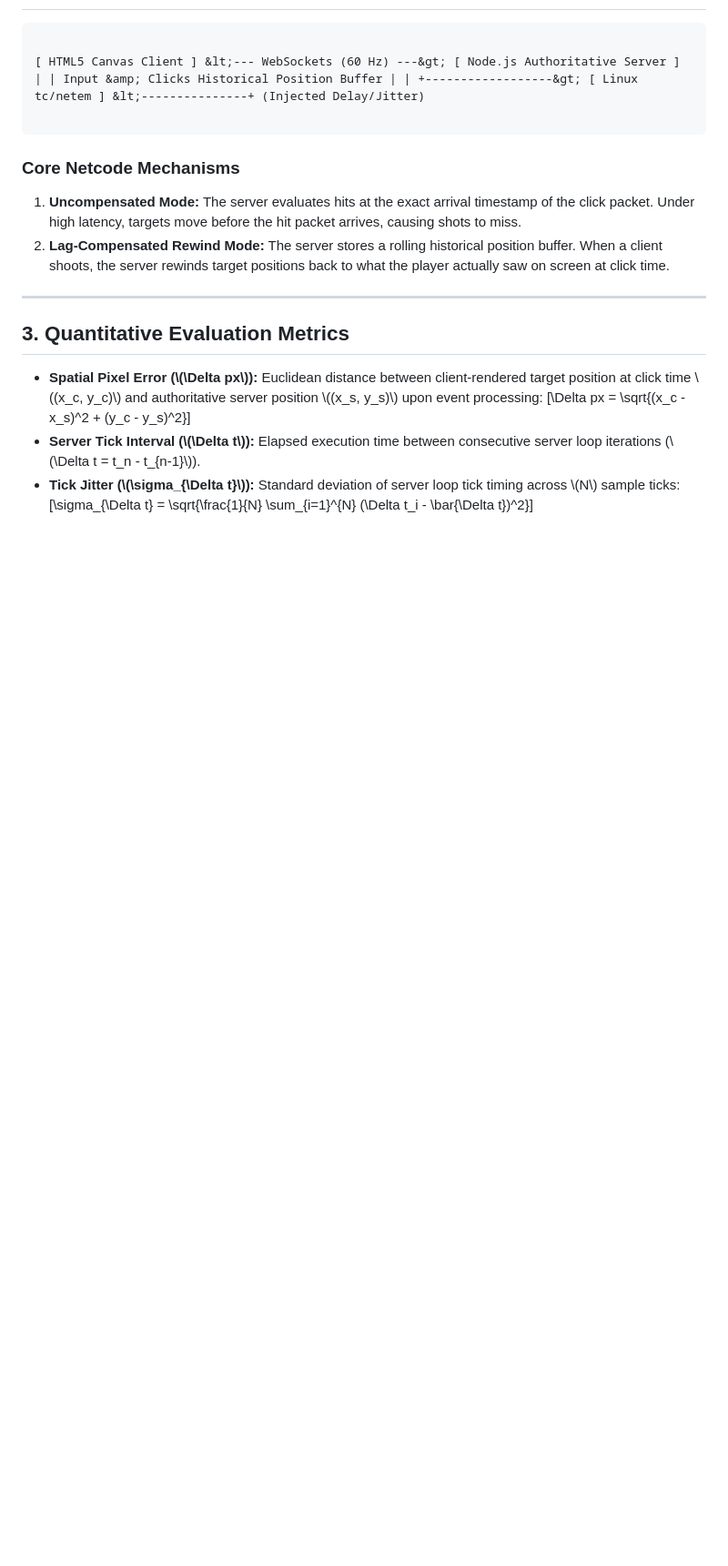
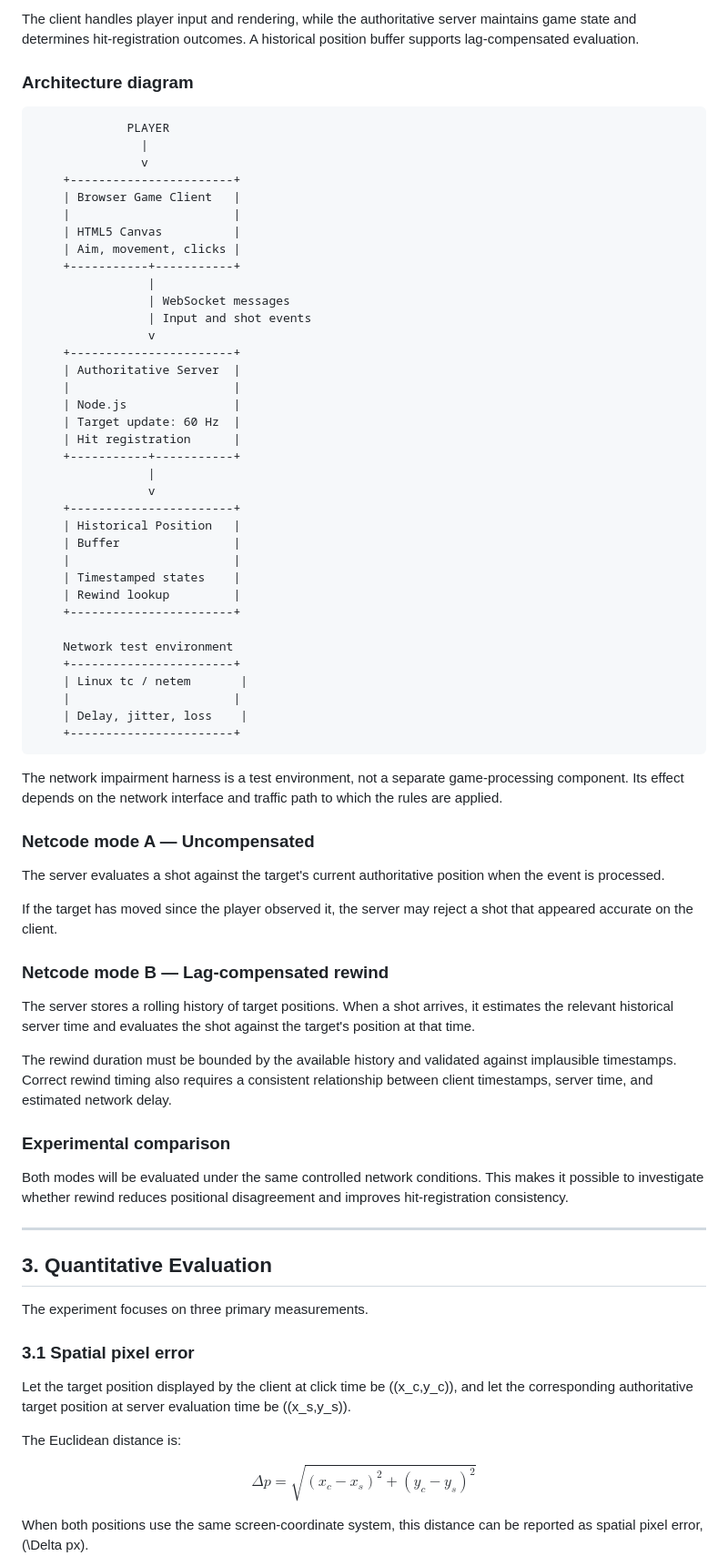
Before and after one commit to AnhCB/NetworkLab-Arena, a Markdown page: index.md, the part around one of its changes. Shown at 91% size. GitHub-like rendering; blank space fills up the shorter version.

````diff
--- a/index.md
+++ b/index.md
@@ -30,20 +55,81 @@ theme: jekyll-theme-cayman
 
+The client handles player input and rendering, while the authoritative server maintains game state and determines hit-registration outcomes. A historical position buffer supports lag-compensated evaluation.
+
+### Architecture diagram
+
+```text
+             PLAYER
+               |
+               v
+    +-----------------------+
+    | Browser Game Client   |
+    |                       |
+    | HTML5 Canvas          |
+    | Aim, movement, clicks |
+    +-----------+-----------+
+                |
+                | WebSocket messages
+                | Input and shot events
+                v
+    +-----------------------+
+    | Authoritative Server  |
+    |                       |
+    | Node.js               |
+    | Target update: 60 Hz  |
+    | Hit registration      |
+    +-----------+-----------+
+                |
+                v
+    +-----------------------+
+    | Historical Position   |
+    | Buffer                |
+    |                       |
+    | Timestamped states    |
+    | Rewind lookup         |
+    +-----------------------+
+
+    Network test environment
+    +-----------------------+
+    | Linux tc / netem       |
+    |                       |
+    | Delay, jitter, loss    |
+    +-----------------------+
 ```
 
-[ HTML5 Canvas Client ] &lt;--- WebSockets (60 Hz) ---&gt; [ Node.js Authoritative Server ] | | Input &amp; Clicks Historical Position Buffer | | +------------------&gt; [ Linux tc/netem ] &lt;---------------+ (Injected Delay/Jitter)
+The network impairment harness is a test environment, not a separate game-processing component. Its effect depends on the network interface and traffic path to which the rules are applied.
 
-```
+### Netcode mode A — Uncompensated
 
-### Core Netcode Mechanisms
-1. **Uncompensated Mode:** The server evaluates hits at the exact arrival timestamp of the click packet. Under high latency, targets move before the hit packet arrives, causing shots to miss.
-2. **Lag-Compensated Rewind Mode:** The server stores a rolling historical position buffer. When a client shoots, the server rewinds target positions back to what the player actually saw on screen at click time.
+The server evaluates a shot against the target's current authoritative position when the event is processed.
+
+If the target has moved since the player observed it, the server may reject a shot that appeared accurate on the client.
+
+### Netcode mode B — Lag-compensated rewind
+
+The server stores a rolling history of target positions. When a shot arrives, it estimates the relevant historical server time and evaluates the shot against the target's position at that time.
+
+The rewind duration must be bounded by the available history and validated against implausible timestamps. Correct rewind timing also requires a consistent relationship between client timestamps, server time, and estimated network delay.
+
+### Experimental comparison
+
+Both modes will be evaluated under the same controlled network conditions. This makes it possible to investigate whether rewind reduces positional disagreement and improves hit-registration consistency.
 
 ---
 
-## 3. Quantitative Evaluation Metrics
+## 3. Quantitative Evaluation
 
-* **Spatial Pixel Error (\\(\Delta px\\)):** Euclidean distance between client-rendered target position at click time \\((x_c, y_c)\\) and authoritative server position \\((x_s, y_s)\\) upon event processing:
-  \[\Delta px = \sqrt{(x_c - x_s)^2 + (y_c - y_s)^2}\]
-* **Server Tick Interval (\\(\Delta t\\)):** Elapsed execution time between consecutive server loop iterations (\\(\Delta t = t_n - t_{n-1}\\)).
-* **Tick Jitter (\\(\sigma_{\Delta t}\\)):** Standard deviation of server loop tick timing across \\(N\\) sample ticks:
-  \[\sigma_{\Delta t} = \sqrt{\frac{1}{N} \sum_{i=1}^{N} (\Delta t_i - \bar{\Delta t})^2}\]
+The experiment focuses on three primary measurements.
+
+### 3.1 Spatial pixel error
+
+Let the target position displayed by the client at click time be \((x_c,y_c)\), and let the corresponding authoritative target position at server evaluation time be \((x_s,y_s)\).
+
+The Euclidean distance is:
+
+$$
+\Delta p =
+\sqrt{(x_c-x_s)^2+(y_c-y_s)^2}
+$$
+
+When both positions use the same screen-coordinate system, this distance can be reported as spatial pixel error, \(\Delta px\).
+
````
Also changed, not shown: other parts of index.md (+131 -24 lines).
